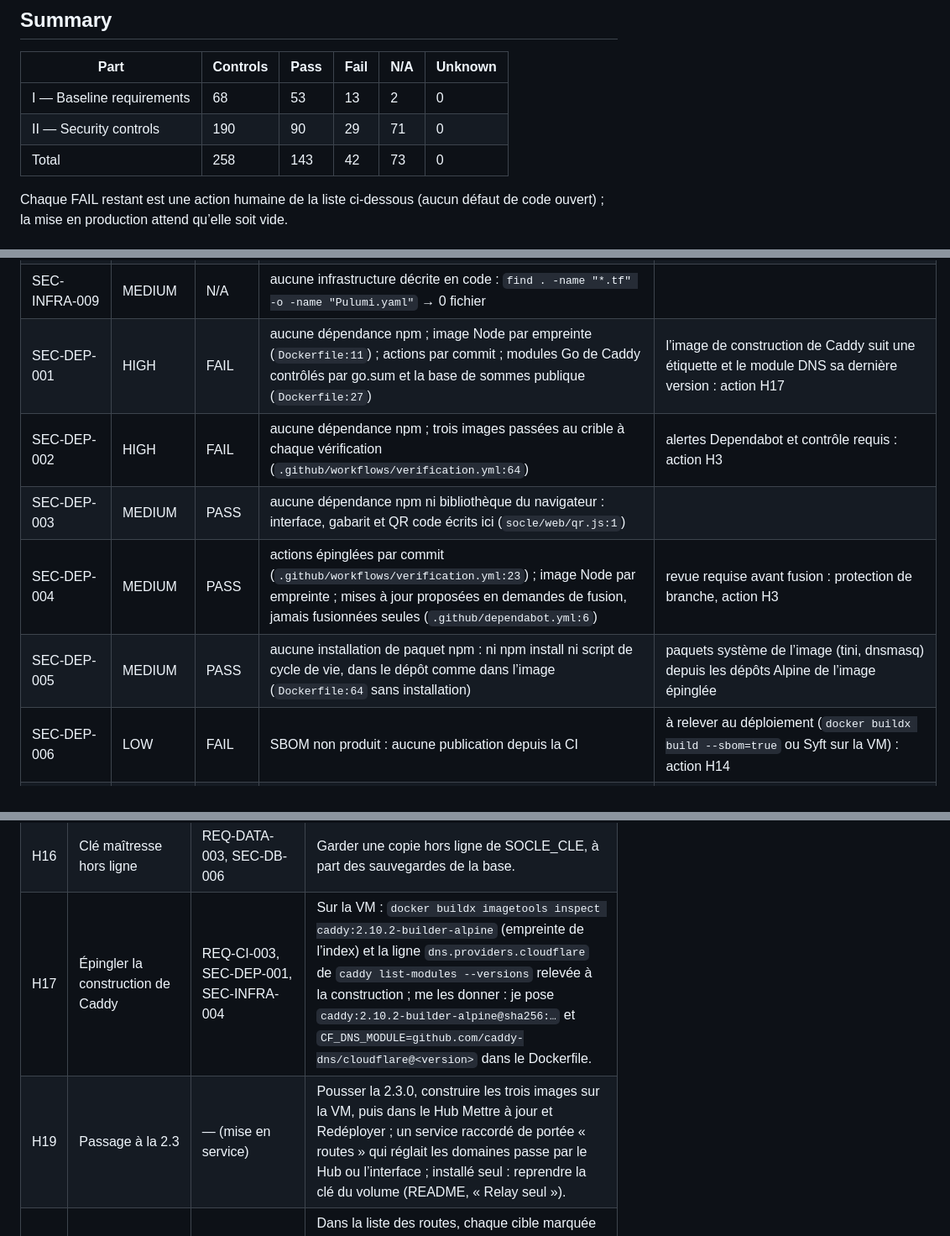
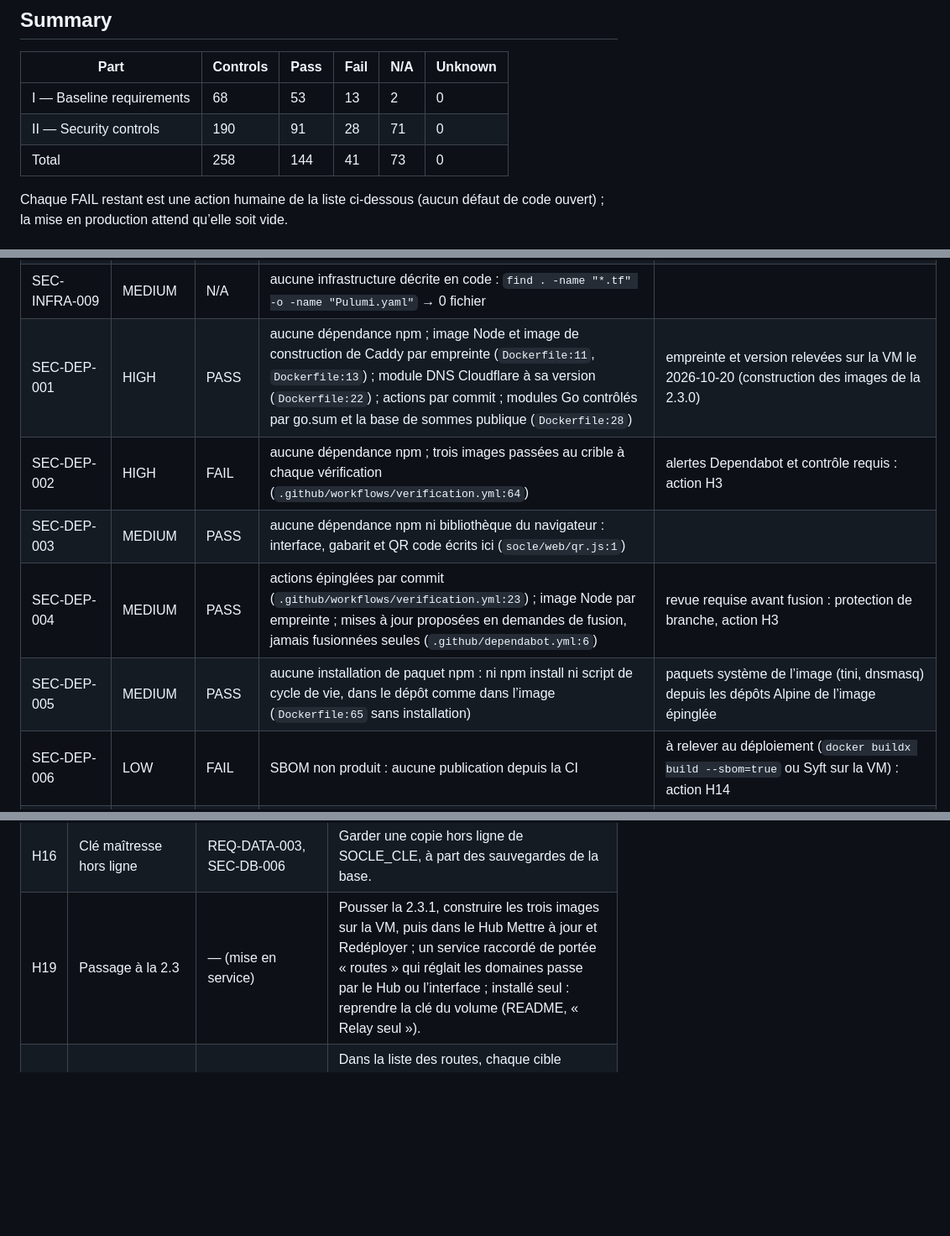
Before and after one commit to codexX64/relay, a Markdown page: SECURITY.md, 3 parts joined by grey strips. Shown at 84% size. Drawn GitHub-style; blank space fills up the shorter version.

Commit message:
relevés : construction de Caddy épinglée (SEC-DEP-001)

```diff
--- a/SECURITY.md
+++ b/SECURITY.md
@@ -7,8 +7,8 @@ Audited: 2026-10-20   ·   Owner: Codex64   ·   Status: NON-COMPLIANT
 | Part | Controls | Pass | Fail | N/A | Unknown |
 |---|---|---|---|---|---|
 | I — Baseline requirements | 68 | 53 | 13 | 2 | 0 |
-| II — Security controls | 190 | 90 | 29 | 71 | 0 |
-| Total | 258 | 143 | 42 | 73 | 0 |
+| II — Security controls | 190 | 91 | 28 | 71 | 0 |
+| Total | 258 | 144 | 41 | 73 | 0 |
 
 Chaque FAIL restant est une action humaine de la liste ci-dessous (aucun défaut de code ouvert) ; la mise en production attend qu’elle soit vide.
 
@@ -259,11 +260,11 @@ Relay 2.2.0, jamais auditée, relue en lecture seule le 2026-10-20 (code, essais
 | SEC-INFRA-007 | HIGH | FAIL | permissions minimales, actions épinglées par commit, aucun secret pour les demandes de fusion | protection de branche et revue requise : action H3 |
 | SEC-INFRA-008 | MEDIUM | FAIL | images construites sur la machine qui les sert (GitHub Packages n’est pas utilisé) ; chaque image passée au crible en CI (`.github/workflows/verification.yml:64`) | empreinte et SBOM relevés au déploiement : actions H3, H14 |
 | SEC-INFRA-009 | MEDIUM | N/A | aucune infrastructure décrite en code : `find . -name "*.tf" -o -name "Pulumi.yaml"` → 0 fichier |  |
-| SEC-DEP-001 | HIGH | FAIL | aucune dépendance npm ; image Node par empreinte (`Dockerfile:11`) ; actions par commit ; modules Go de Caddy contrôlés par go.sum et la base de sommes publique (`Dockerfile:27`) | l’image de construction de Caddy suit une étiquette et le module DNS sa dernière version : action H17 |
+| SEC-DEP-001 | HIGH | PASS | aucune dépendance npm ; image Node et image de construction de Caddy par empreinte (`Dockerfile:11`, `Dockerfile:13`) ; module DNS Cloudflare à sa version (`Dockerfile:22`) ; actions par commit ; modules Go contrôlés par go.sum et la base de sommes publique (`Dockerfile:28`) | empreinte et version relevées sur la VM le 2026-10-20 (construction des images de la 2.3.0) |
 | SEC-DEP-002 | HIGH | FAIL | aucune dépendance npm ; trois images passées au crible à chaque vérification (`.github/workflows/verification.yml:64`) | alertes Dependabot et contrôle requis : action H3 |
 | SEC-DEP-003 | MEDIUM | PASS | aucune dépendance npm ni bibliothèque du navigateur : interface, gabarit et QR code écrits ici (`socle/web/qr.js:1`) |  |
 | SEC-DEP-004 | MEDIUM | PASS | actions épinglées par commit (`.github/workflows/verification.yml:23`) ; image Node par empreinte ; mises à jour proposées en demandes de fusion, jamais fusionnées seules (`.github/dependabot.yml:6`) | revue requise avant fusion : protection de branche, action H3 |
-| SEC-DEP-005 | MEDIUM | PASS | aucune installation de paquet npm : ni npm install ni script de cycle de vie, dans le dépôt comme dans l’image (`Dockerfile:64` sans installation) | paquets système de l’image (tini, dnsmasq) depuis les dépôts Alpine de l’image épinglée |
+| SEC-DEP-005 | MEDIUM | PASS | aucune installation de paquet npm : ni npm install ni script de cycle de vie, dans le dépôt comme dans l’image (`Dockerfile:65` sans installation) | paquets système de l’image (tini, dnsmasq) depuis les dépôts Alpine de l’image épinglée |
 | SEC-DEP-006 | LOW | FAIL | SBOM non produit : aucune publication depuis la CI | à relever au déploiement (`docker buildx build --sbom=true` ou Syft sur la VM) : action H14 |
 | SEC-DEP-007 | MEDIUM | PASS | voir SEC-XSS-008 |  |
 | SEC-DEP-008 | LOW | FAIL | trois images au crible à chaque vérification | abonnement aux avis GitHub : action H3 |
@@ -385,8 +386,7 @@ Ce qu’aucun agent ne peut faire à la place de l’exploitant. Cette liste blo
 | H14 | Crible au déploiement | SEC-INFRA-004, SEC-INFRA-008, SEC-TEST-003, SEC-TEST-004, SEC-DEP-006 | Sur la VM, après construction : `trivy image` sur `relay`, `relay-caddy` et `relay-dns` sans CRITICAL ni HIGH corrigeable ; empreintes des trois images notées ici ; SBOM (`trivy image --format cyclonedx`) ; `zap-baseline.py -t http://<vm>:<port>` ; résultats notés ici. |
 | H15 | Sous-traitants hors UE | SEC-PRIV-006 | Cloudflare, Telegram et le relais SMTP s’ils sont retenus : accord de traitement accepté, ou choix d’un service européen ou auto-hébergé. |
 | H16 | Clé maîtresse hors ligne | REQ-DATA-003, SEC-DB-006 | Garder une copie hors ligne de SOCLE_CLE, à part des sauvegardes de la base. |
-| H17 | Épingler la construction de Caddy | REQ-CI-003, SEC-DEP-001, SEC-INFRA-004 | Sur la VM : `docker buildx imagetools inspect caddy:2.10.2-builder-alpine` (empreinte de l’index) et la ligne `dns.providers.cloudflare` de `caddy list-modules --versions` relevée à la construction ; me les donner : je pose `caddy:2.10.2-builder-alpine@sha256:…` et `CF_DNS_MODULE=github.com/caddy-dns/cloudflare@<version>` dans le Dockerfile. |
-| H19 | Passage à la 2.3 | — (mise en service) | Pousser la 2.3.0, construire les trois images sur la VM, puis dans le Hub Mettre à jour et Redéployer ; un service raccordé de portée « routes » qui réglait les domaines passe par le Hub ou l’interface ; installé seul : reprendre la clé du volume (README, « Relay seul »). |
+| H19 | Passage à la 2.3 | — (mise en service) | Pousser la 2.3.1, construire les trois images sur la VM, puis dans le Hub Mettre à jour et Redéployer ; un service raccordé de portée « routes » qui réglait les domaines passe par le Hub ou l’interface ; installé seul : reprendre la clé du volume (README, « Relay seul »). |
 | H20 | Vérifier les cibles TLS qui le peuvent | REQ-DATA-002 | Dans la liste des routes, chaque cible marquée « certificat non vérifié » qui porte un vrai certificat : Modifier → « Vérifier le certificat de la cible ». Les autres (certificat auto-signé) : décision écrite, sur le réseau local seulement. |
 
 ## Secrets inventory
```
Also changed, not shown: other parts of SECURITY.md (+7 -6 lines), NO-VIBE.md (+1 -1 lines).
